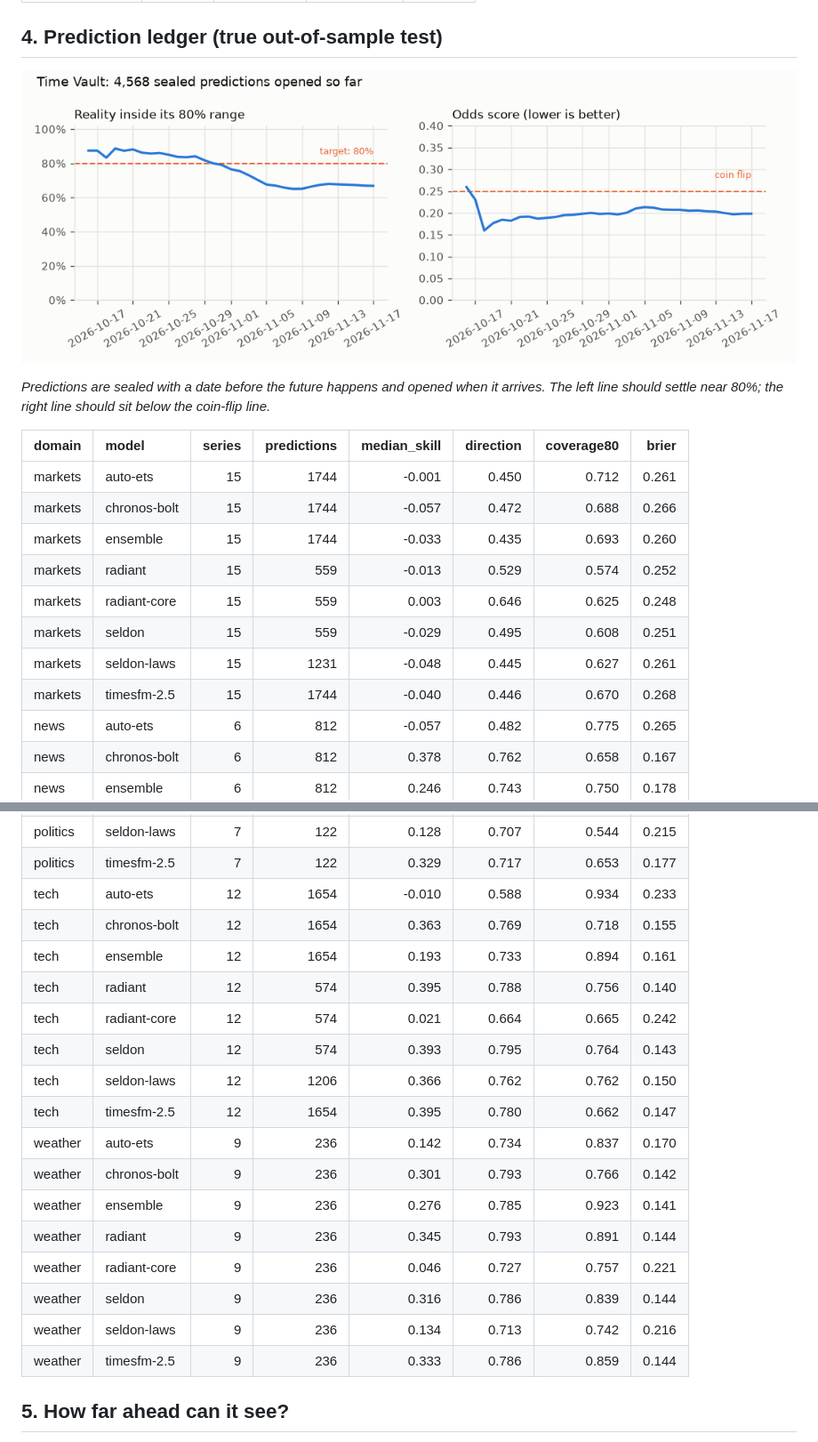
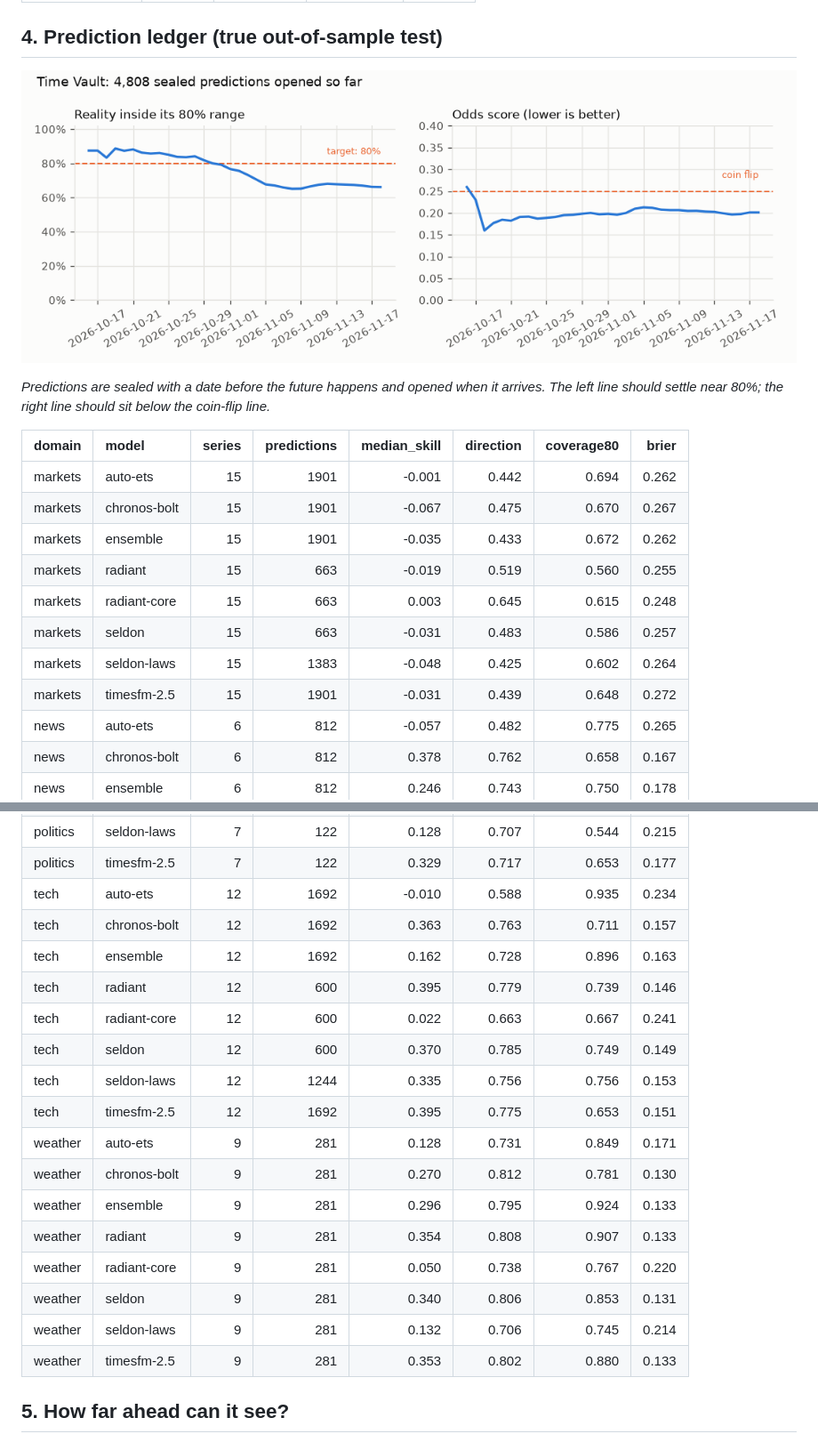
Before and after one commit to Normansrule/world-predictor, a Markdown page: results/REPORT.md, 2 parts joined by grey strips. Shown at 89% size. GitHub-like rendering; pictures changed too: results/plots/track_record.png.

Commit message:
Update predictions and results (2026-11-18)

```diff
--- a/results/REPORT.md
+++ b/results/REPORT.md
@@ -160,14 +160,14 @@ _Predictions are sealed with a date before the future happens and opened when it
 
 | domain   | model        |   series |   predictions |   median_skill |   direction |   coverage80 |   brier |
 |:---------|:-------------|---------:|--------------:|---------------:|------------:|-------------:|--------:|
-| markets  | auto-ets     |       15 |          1744 |         -0.001 |       0.450 |        0.712 |   0.261 |
-| markets  | chronos-bolt |       15 |          1744 |         -0.057 |       0.472 |        0.688 |   0.266 |
-| markets  | ensemble     |       15 |          1744 |         -0.033 |       0.435 |        0.693 |   0.260 |
-| markets  | radiant      |       15 |           559 |         -0.013 |       0.529 |        0.574 |   0.252 |
-| markets  | radiant-core |       15 |           559 |          0.003 |       0.646 |        0.625 |   0.248 |
-| markets  | seldon       |       15 |           559 |         -0.029 |       0.495 |        0.608 |   0.251 |
-| markets  | seldon-laws  |       15 |          1231 |         -0.048 |       0.445 |        0.627 |   0.261 |
-| markets  | timesfm-2.5  |       15 |          1744 |         -0.040 |       0.446 |        0.670 |   0.268 |
+| markets  | auto-ets     |       15 |          1901 |         -0.001 |       0.442 |        0.694 |   0.262 |
+| markets  | chronos-bolt |       15 |          1901 |         -0.067 |       0.475 |        0.670 |   0.267 |
+| markets  | ensemble     |       15 |          1901 |         -0.035 |       0.433 |        0.672 |   0.262 |
+| markets  | radiant      |       15 |           663 |         -0.019 |       0.519 |        0.560 |   0.255 |
+| markets  | radiant-core |       15 |           663 |          0.003 |       0.645 |        0.615 |   0.248 |
+| markets  | seldon       |       15 |           663 |         -0.031 |       0.483 |        0.586 |   0.257 |
+| markets  | seldon-laws  |       15 |          1383 |         -0.048 |       0.425 |        0.602 |   0.264 |
+| markets  | timesfm-2.5  |       15 |          1901 |         -0.031 |       0.439 |        0.648 |   0.272 |
 | news     | auto-ets     |        6 |           812 |         -0.057 |       0.482 |        0.775 |   0.265 |
 | news     | chronos-bolt |        6 |           812 |          0.378 |       0.762 |        0.658 |   0.167 |
 | news     | ensemble     |        6 |           812 |          0.246 |       0.743 |        0.750 |   0.178 |
@@ -184,22 +184,22 @@ _Predictions are sealed with a date before the future happens and opened when it
 | politics | seldon       |        7 |           122 |          0.323 |       0.749 |        0.659 |   0.177 |
 | politics | seldon-laws  |        7 |           122 |          0.128 |       0.707 |        0.544 |   0.215 |
 | politics | timesfm-2.5  |        7 |           122 |          0.329 |       0.717 |        0.653 |   0.177 |
-| tech     | auto-ets     |       12 |          1654 |         -0.010 |       0.588 |        0.934 |   0.233 |
-| tech     | chronos-bolt |       12 |          1654 |          0.363 |       0.769 |        0.718 |   0.155 |
-| tech     | ensemble     |       12 |          1654 |          0.193 |       0.733 |        0.894 |   0.161 |
-| tech     | radiant      |       12 |           574 |          0.395 |       0.788 |        0.756 |   0.140 |
-| tech     | radiant-core |       12 |           574 |          0.021 |       0.664 |        0.665 |   0.242 |
-| tech     | seldon       |       12 |           574 |          0.393 |       0.795 |        0.764 |   0.143 |
-| tech     | seldon-laws  |       12 |          1206 |          0.366 |       0.762 |        0.762 |   0.150 |
-| tech     | timesfm-2.5  |       12 |          1654 |          0.395 |       0.780 |        0.662 |   0.147 |
-| weather  | auto-ets     |        9 |           236 |          0.142 |       0.734 |        0.837 |   0.170 |
-| weather  | chronos-bolt |        9 |           236 |          0.301 |       0.793 |        0.766 |   0.142 |
-| weather  | ensemble     |        9 |           236 |          0.276 |       0.785 |        0.923 |   0.141 |
-| weather  | radiant      |        9 |           236 |          0.345 |       0.793 |        0.891 |   0.144 |
-| weather  | radiant-core |        9 |           236 |          0.046 |       0.727 |        0.757 |   0.221 |
-| weather  | seldon       |        9 |           236 |          0.316 |       0.786 |        0.839 |   0.144 |
-| weather  | seldon-laws  |        9 |           236 |          0.134 |       0.713 |        0.742 |   0.216 |
-| weather  | timesfm-2.5  |        9 |           236 |          0.333 |       0.786 |        0.859 |   0.144 |
+| tech     | auto-ets     |       12 |          1692 |         -0.010 |       0.588 |        0.935 |   0.234 |
+| tech     | chronos-bolt |       12 |          1692 |          0.363 |       0.763 |        0.711 |   0.157 |
+| tech     | ensemble     |       12 |          1692 |          0.162 |       0.728 |        0.896 |   0.163 |
+| tech     | radiant      |       12 |           600 |          0.395 |       0.779 |        0.739 |   0.146 |
+| tech     | radiant-core |       12 |           600 |          0.022 |       0.663 |        0.667 |   0.241 |
+| tech     | seldon       |       12 |           600 |          0.370 |       0.785 |        0.749 |   0.149 |
+| tech     | seldon-laws  |       12 |          1244 |          0.335 |       0.756 |        0.756 |   0.153 |
+| tech     | timesfm-2.5  |       12 |          1692 |          0.395 |       0.775 |        0.653 |   0.151 |
+| weather  | auto-ets     |        9 |           281 |          0.128 |       0.731 |        0.849 |   0.171 |
+| weather  | chronos-bolt |        9 |           281 |          0.270 |       0.812 |        0.781 |   0.130 |
+| weather  | ensemble     |        9 |           281 |          0.296 |       0.795 |        0.924 |   0.133 |
+| weather  | radiant      |        9 |           281 |          0.354 |       0.808 |        0.907 |   0.133 |
+| weather  | radiant-core |        9 |           281 |          0.050 |       0.738 |        0.767 |   0.220 |
+| weather  | seldon       |        9 |           281 |          0.340 |       0.806 |        0.853 |   0.131 |
+| weather  | seldon-laws  |        9 |           281 |          0.132 |       0.706 |        0.745 |   0.214 |
+| weather  | timesfm-2.5  |        9 |           281 |          0.353 |       0.802 |        0.880 |   0.133 |
 
 ## 5. How far ahead can it see?
 
```
Also changed, not shown: other parts of results/REPORT.md (+27 -31 lines), results/BRIEF.md (+12 -12 lines), 15 other files.
